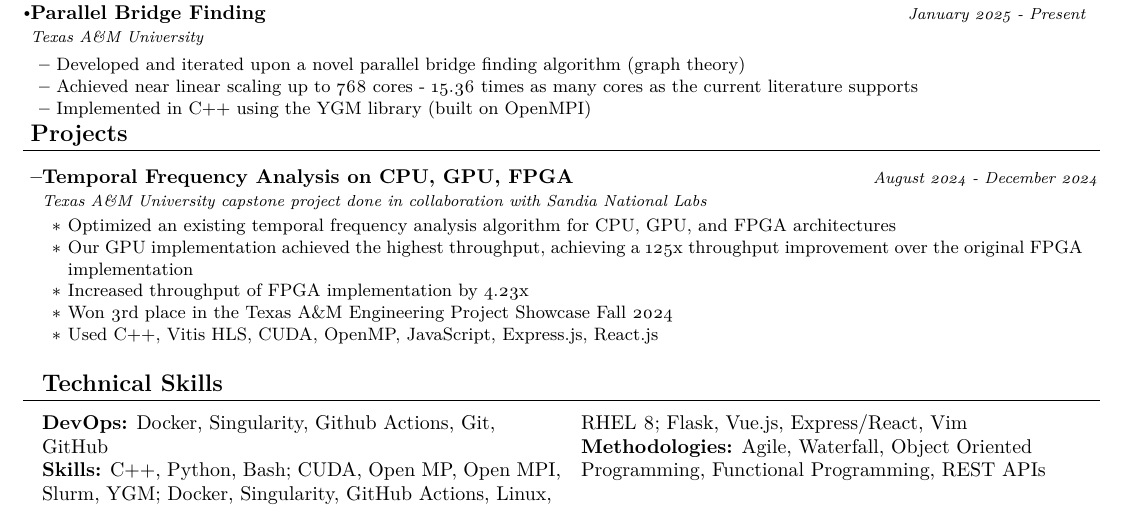
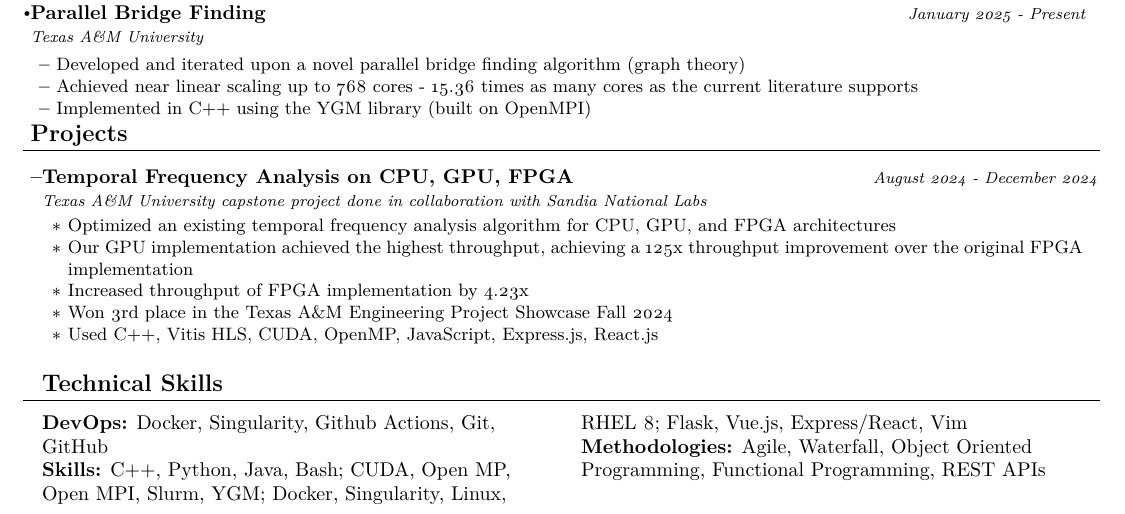
Before and after one commit to keeganasmith/career, a LaTeX document (main_compact.tex): part of the page, cut so that both start at the same text. Compiled offline with pdfLaTeX.

Commit message:
update skill section

```diff
--- a/main_compact.tex
+++ b/main_compact.tex
@@ -242,7 +242,7 @@
 \begin{multicols}{2}
 %\textbf{Cluster Mgmt:} xCAT, BCM, Slurm, Kubernetes, Lmod, EasyBuild, OOD \\
 \textbf{DevOps:} Docker, Singularity, Github Actions, Git, GitHub \\
-\textbf{Skills:} C++, Python, Bash; CUDA, Open~MP, Open~MPI, Slurm, YGM; Docker, Singularity, GitHub Actions, Linux, RHEL 8; Flask, Vue.js, Express/React, Vim\\
+\textbf{Skills:} C++, Python, Java, Bash; CUDA, Open~MP, Open~MPI, Slurm, YGM; Docker, Singularity, Linux, RHEL 8; Flask, Vue.js, Express/React, Vim\\
 
 \textbf{Methodologies:} Agile, Waterfall, Object Oriented Programming, Functional Programming, REST APIs
 %\textbf{Docs:} \LaTeX
```
Also changed, not shown: main_compact.pdf, 1 other file.
